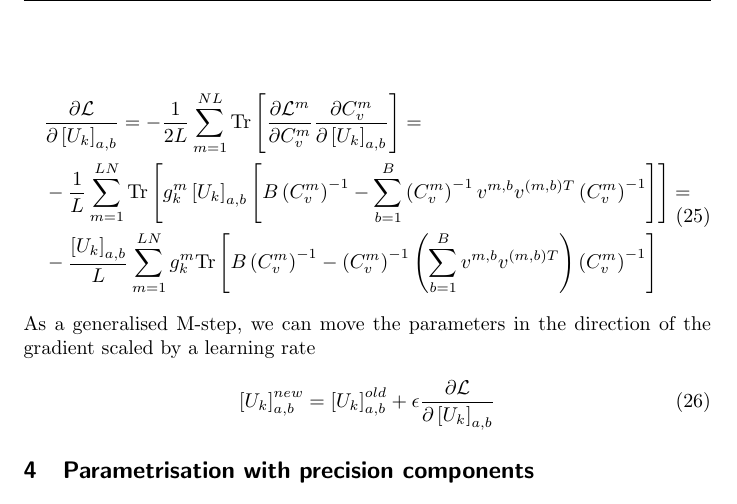
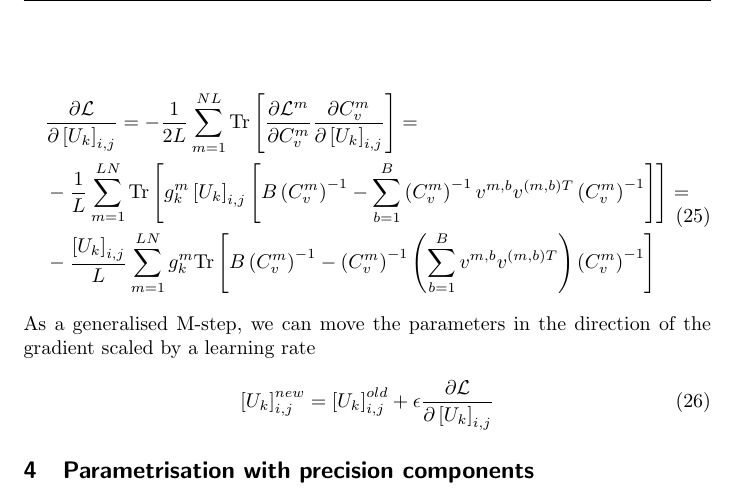
Before and after one commit to hagymasbab/csm, a LaTeX document (gestalt_em_prec.tex): part of page 5 of 5, cut so that both start at the same text. Compiled offline with pdfLaTeX.

Commit message:
modified gradient computation

```diff
--- a/gestalt_em_prec.tex
+++ b/gestalt_em_prec.tex
@@ -155,16 +155,16 @@ so by the chain rule, the derivative of $\mathcal{L}$ according to an element of
 
 \begin{equation}
 \begin{split}
-&\frac{\partial \mathcal{L}}{\partial \left[ U_k \right]_{a,b}} = -\frac{1}{2L} \sum_{m=1}^{NL} \textrm{Tr} \left[ \frac{\partial \mathcal{L}^m}{\partial C_v^m} \frac{\partial C_v^m}{\partial \left[ U_k \right]_{a,b}} \right] = \\
-& -\frac{1}{L} \sum_{m=1}^{LN} \textrm{Tr} \left[ g_k^{m} \left[ U_k \right]_{a,b} \left[ B \left( C_v^m \right)^{-1} - \sum_{b=1}^B \left( C_v^m \right)^{-1} v^{m,b} v^{(m,b)T} \left( C_v^m \right)^{-1} \right] \right] = \\
-& -\frac{ \left[ U_k \right]_{a,b}}{L} \sum_{m=1}^{LN} g_k^{m} \textrm{Tr} \left[ B \left( C_v^m \right)^{-1} -  \left( C_v^m \right)^{-1} \left( \sum_{b=1}^B v^{m,b} v^{(m,b)T} \right) \left( C_v^m \right)^{-1} \right]
+&\frac{\partial \mathcal{L}}{\partial \left[ U_k \right]_{i,j}} = -\frac{1}{2L} \sum_{m=1}^{NL} \textrm{Tr} \left[ \frac{\partial \mathcal{L}^m}{\partial C_v^m} \frac{\partial C_v^m}{\partial \left[ U_k \right]_{i,j}} \right] = \\
+& -\frac{1}{L} \sum_{m=1}^{LN} \textrm{Tr} \left[ g_k^{m} \left[ U_k \right]_{i,j} \left[ B \left( C_v^m \right)^{-1} - \sum_{b=1}^B \left( C_v^m \right)^{-1} v^{m,b} v^{(m,b)T} \left( C_v^m \right)^{-1} \right] \right] = \\
+& -\frac{ \left[ U_k \right]_{i,j}}{L} \sum_{m=1}^{LN} g_k^{m} \textrm{Tr} \left[ B \left( C_v^m \right)^{-1} -  \left( C_v^m \right)^{-1} \left( \sum_{b=1}^B v^{m,b} v^{(m,b)T} \right) \left( C_v^m \right)^{-1} \right]
 \end{split}
 \end{equation}
 %
 As a generalised M-step, we can move the parameters in the direction of the gradient scaled by a learning rate
 
 \begin{equation}
-\left[ U_k \right]_{a,b}^{new} = \left[ U_k \right]_{a,b}^{old} + \epsilon \frac{\partial \mathcal{L}}{\partial \left[ U_k \right]_{a,b}}
+\left[ U_k \right]_{i,j}^{new} = \left[ U_k \right]_{i,j}^{old} + \epsilon \frac{\partial \mathcal{L}}{\partial \left[ U_k \right]_{i,j}}
 \end{equation}
 
 \section{Parametrisation with precision components}
```
Also changed, not shown: gestalt_em_prec.pdf, gestalt_em_prec.tex (2 more changed lines), 2 other files.
